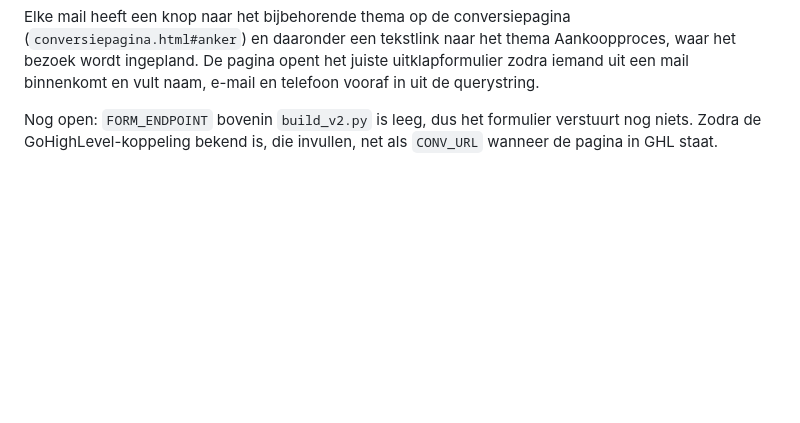
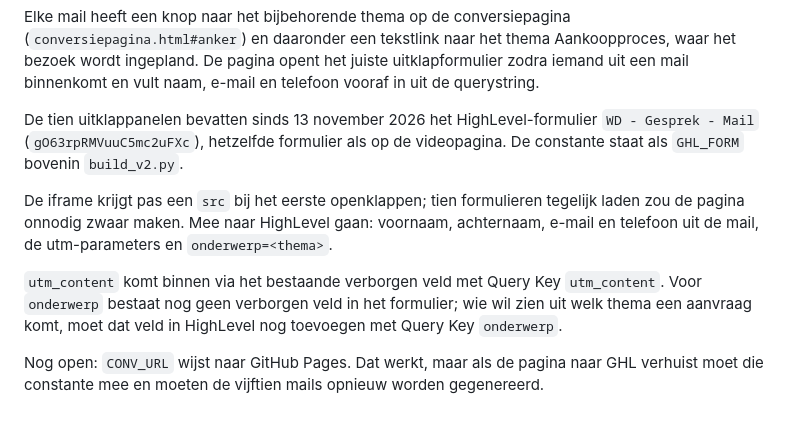
Before and after one commit to rubenkraan-droid/mailflow-wielsche-dreef, a Markdown page: README.md, the part around the change. Drawn GitHub-style; blank space fills up the shorter version.

Commit message:
Runbook bijgewerkt en overzicht voor ActiveCampaign toegevoegd
Co-Authored-By: Claude Opus 5 <noreply@anthropic.com>

```diff
--- a/README.md
+++ b/README.md
@@ -210,6 +210,20 @@ Aankoopproces, waar het bezoek wordt ingepland. De pagina opent het juiste
 uitklapformulier zodra iemand uit een mail binnenkomt en vult naam, e-mail en
 telefoon vooraf in uit de querystring.
 
-Nog open: `FORM_ENDPOINT` bovenin `build_v2.py` is leeg, dus het formulier
-verstuurt nog niets. Zodra de GoHighLevel-koppeling bekend is, die invullen,
-net als `CONV_URL` wanneer de pagina in GHL staat.
+De tien uitklappanelen bevatten sinds 13 november 2026 het HighLevel-formulier
+`WD - Gesprek - Mail` (`gO63rpRMVuuC5mc2uFXc`), hetzelfde formulier als op de
+videopagina. De constante staat als `GHL_FORM` bovenin `build_v2.py`.
+
+De iframe krijgt pas een `src` bij het eerste openklappen; tien formulieren
+tegelijk laden zou de pagina onnodig zwaar maken. Mee naar HighLevel gaan:
+voornaam, achternaam, e-mail en telefoon uit de mail, de utm-parameters en
+`onderwerp=<thema>`.
+
+`utm_content` komt binnen via het bestaande verborgen veld met Query Key
+`utm_content`. Voor `onderwerp` bestaat nog geen verborgen veld in het
+formulier; wie wil zien uit welk thema een aanvraag komt, moet dat veld in
+HighLevel nog toevoegen met Query Key `onderwerp`.
+
+Nog open: `CONV_URL` wijst naar GitHub Pages. Dat werkt, maar als de pagina
+naar GHL verhuist moet die constante mee en moeten de vijftien mails opnieuw
+worden gegenereerd.
```
Also changed, not shown: docs/v2-ac-overzicht.md (added, +22 -0 lines).
